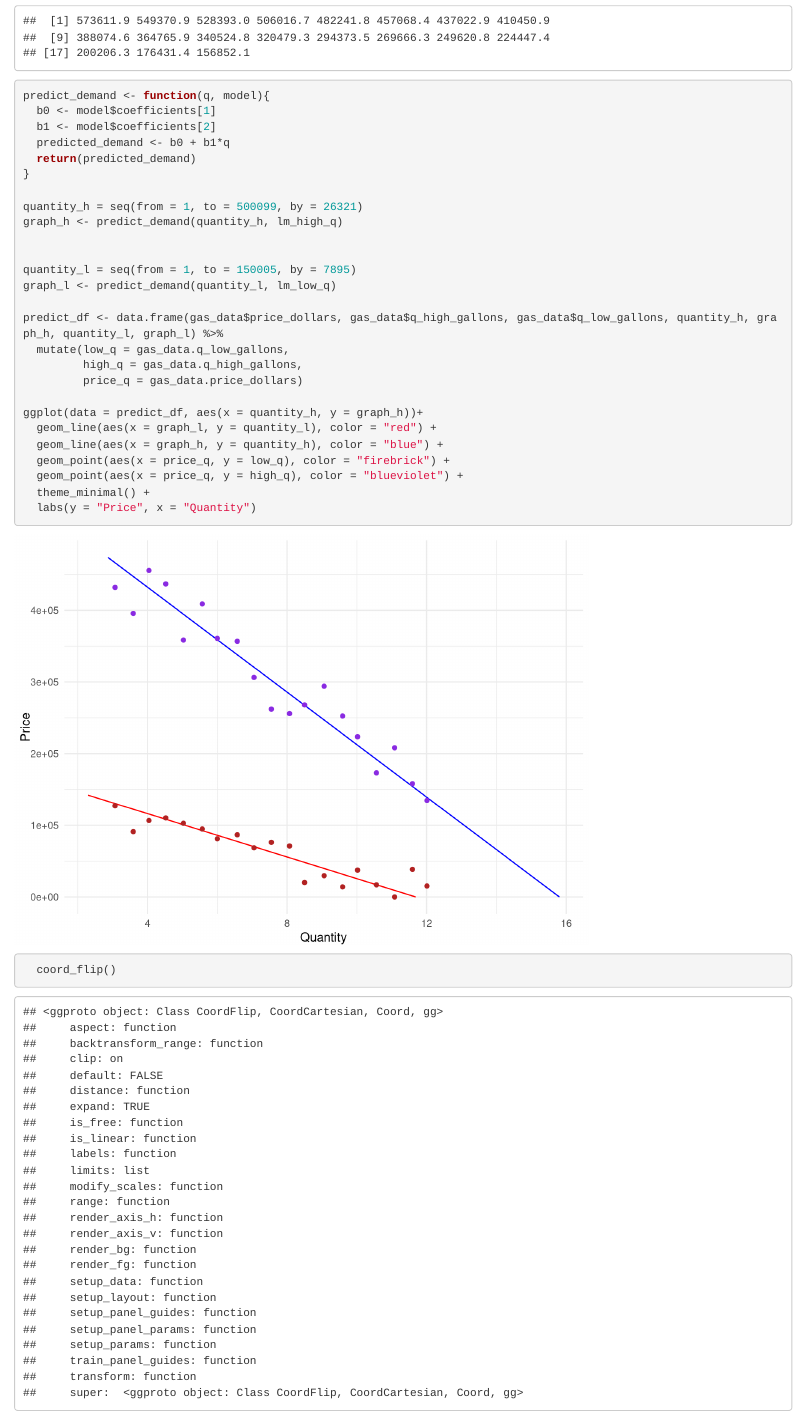
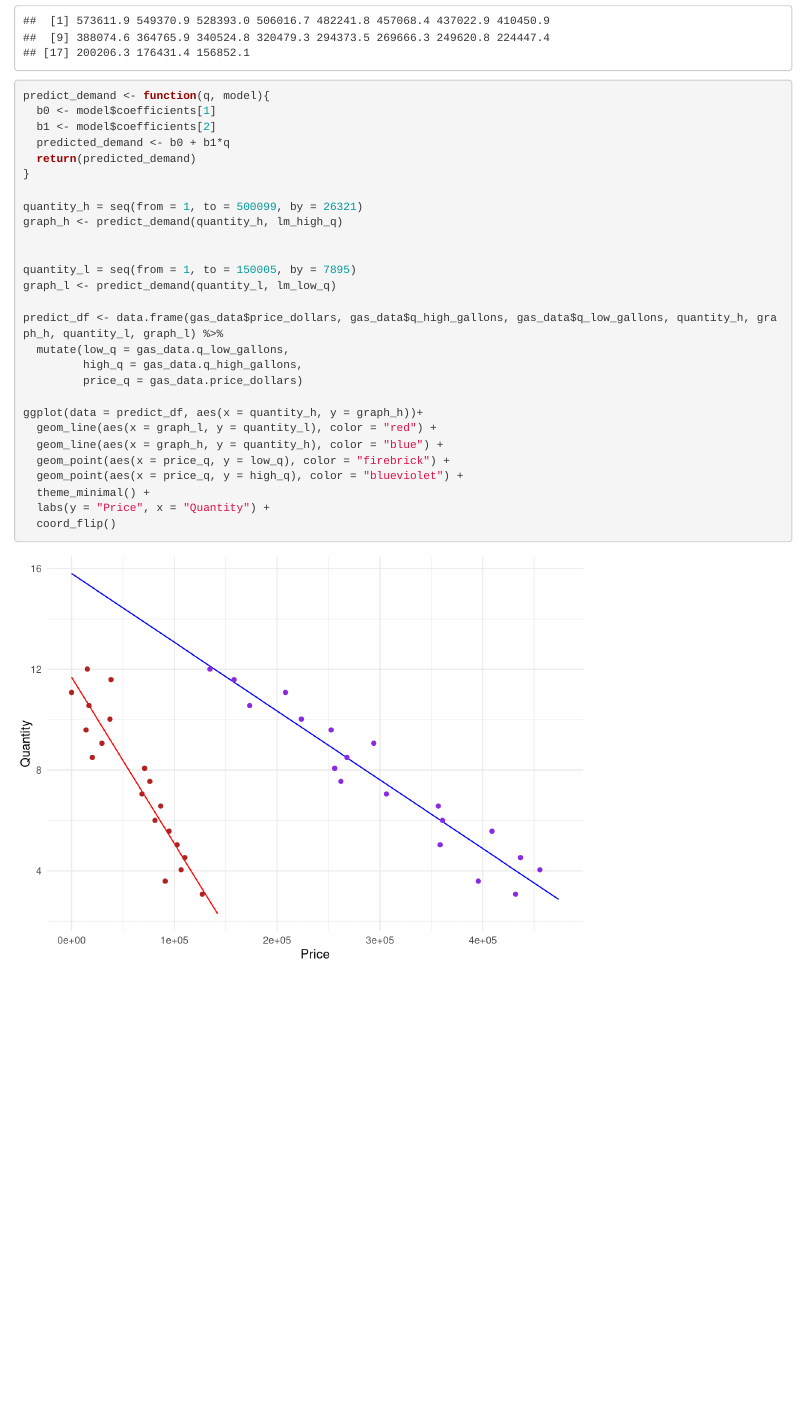
Before and after one commit to derekhnguyen/esm_204_hw3, an R Markdown document (esm_204_hw3.Rmd): the page in a window 1100 px wide, from 3870 px down. Rendered offline with R 4.5, knitr and Pandoc, with nearby package versions; column names are cleaned by a stand-in for the janitor package.

Commit message:
finished ggplot

```diff
--- a/esm_204_hw3.Rmd
+++ b/esm_204_hw3.Rmd
@@ -102,7 +102,7 @@ ggplot(data = predict_df, aes(x = quantity_h, y = graph_h))+
   geom_point(aes(x = price_q, y = low_q), color = "firebrick") +
   geom_point(aes(x = price_q, y = high_q), color = "blueviolet") +
   theme_minimal() +
-  labs(y = "Price", x = "Quantity")
+  labs(y = "Price", x = "Quantity") +
   coord_flip()
 
 
```
